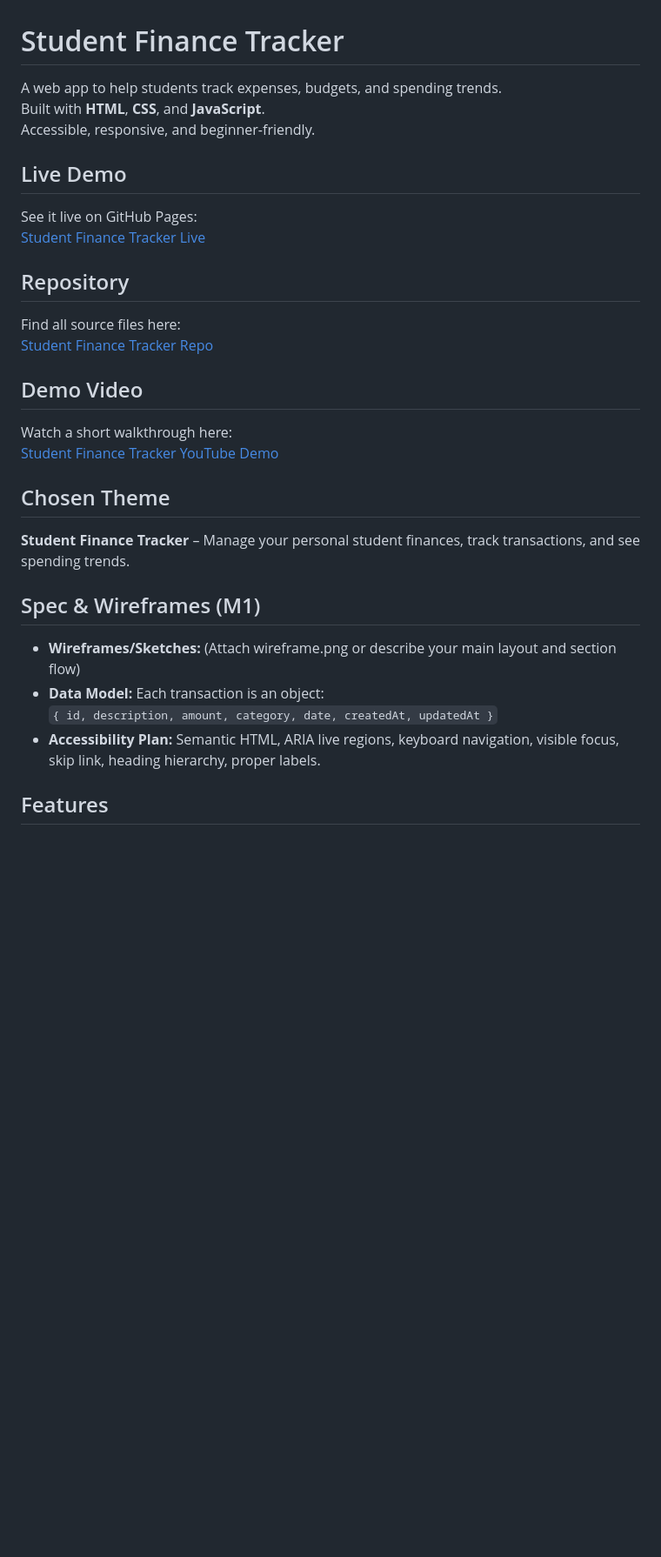
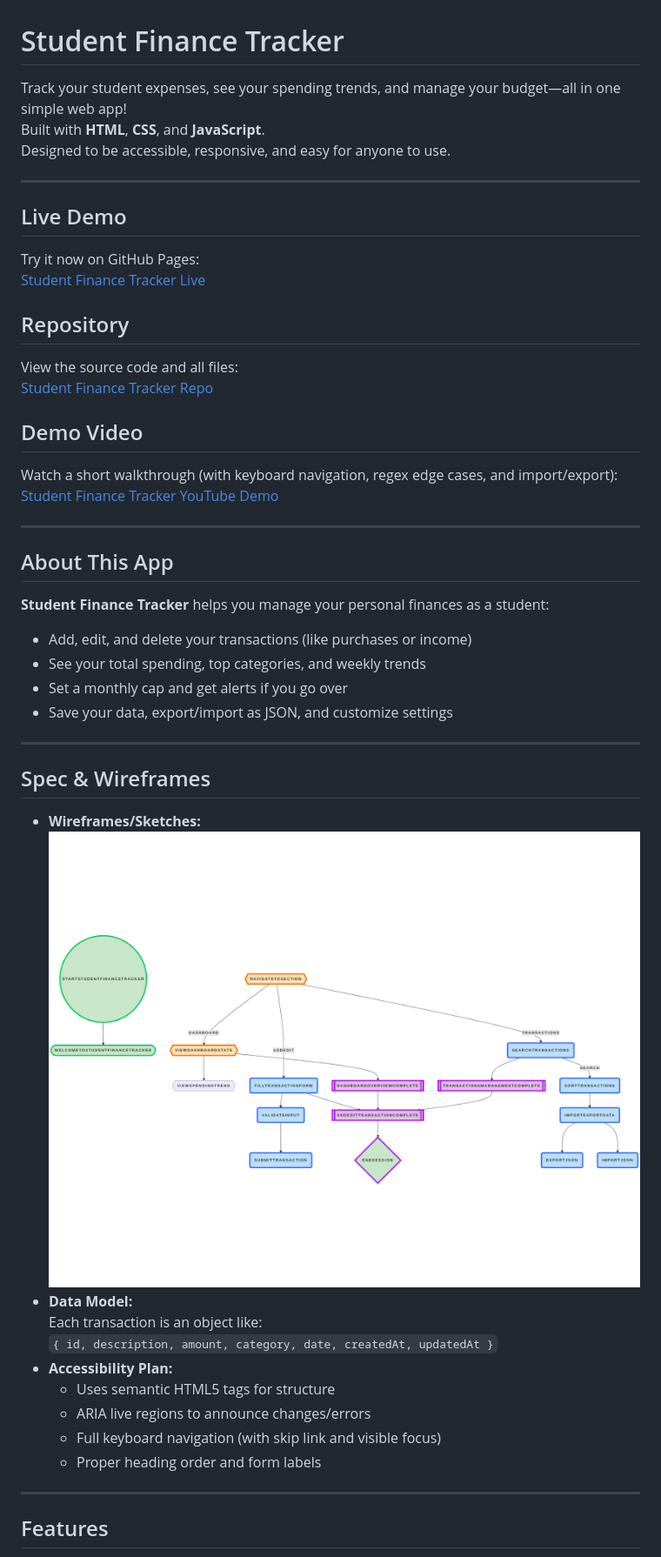
Before and after one commit to arianeitetero/StudentFinanceTracker_Summative, a Markdown page: README.md, the part around one of its changes. Shown at 87% size. GitHub-like rendering; blank space fills up the shorter version.

```diff
--- a/README.md
+++ b/README.md
@@ -1,38 +1,52 @@
 # Student Finance Tracker
 
-A web app to help students track expenses, budgets, and spending trends.
+Track your student expenses, see your spending trends, and manage your budget—all in one simple web app!
 Built with **HTML**, **CSS**, and **JavaScript**.
-Accessible, responsive, and beginner-friendly.
+Designed to be accessible, responsive, and easy for anyone to use.
 
+---
 
 ## Live Demo
 
-See it live on GitHub Pages:
+Try it now on GitHub Pages:
 [Student Finance Tracker Live](https://arianeitetero.github.io/StudentFinanceTracker_Summative/)
 
 ## Repository
 
-Find all source files here:
+View the source code and all files:
 [Student Finance Tracker Repo](https://github.com/arianeitetero/StudentFinanceTracker_Summative)
 
 ## Demo Video
 
-Watch a short walkthrough here:
-[Student Finance Tracker YouTube Demo](https://youtu.be/DiF2_o4mGPA)
+Watch a short walkthrough (with keyboard navigation, regex edge cases, and import/export):
+[Student Finance Tracker YouTube Demo](https://www.youtube.com/watch?v=1yqIOqKdEX8)
 
+---
 
-## Chosen Theme
+## About This App
 
-**Student Finance Tracker** – Manage your personal student finances, track transactions, and see spending trends.
+**Student Finance Tracker** helps you manage your personal finances as a student:
+- Add, edit, and delete your transactions (like purchases or income)
+- See your total spending, top categories, and weekly trends
+- Set a monthly cap and get alerts if you go over
+- Save your data, export/import as JSON, and customize settings
 
+---
 
-## Spec & Wireframes (M1)
+## Spec & Wireframes
 
-- **Wireframes/Sketches:** (Attach wireframe.png or describe your main layout and section flow)
-- **Data Model:** Each transaction is an object:
+- **Wireframes/Sketches:**
+  ![](assets/wireframe.png)
+- **Data Model:**
+  Each transaction is an object like:
   `{ id, description, amount, category, date, createdAt, updatedAt }`
-- **Accessibility Plan:** Semantic HTML, ARIA live regions, keyboard navigation, visible focus, skip link, heading hierarchy, proper labels.
+- **Accessibility Plan:**
+  - Uses semantic HTML5 tags for structure
+  - ARIA live regions to announce changes/errors
+  - Full keyboard navigation (with skip link and visible focus)
+  - Proper heading order and form labels
 
+---
 
 ## Features
 
```
Also changed, not shown: other parts of README.md (+89 -72 lines).
